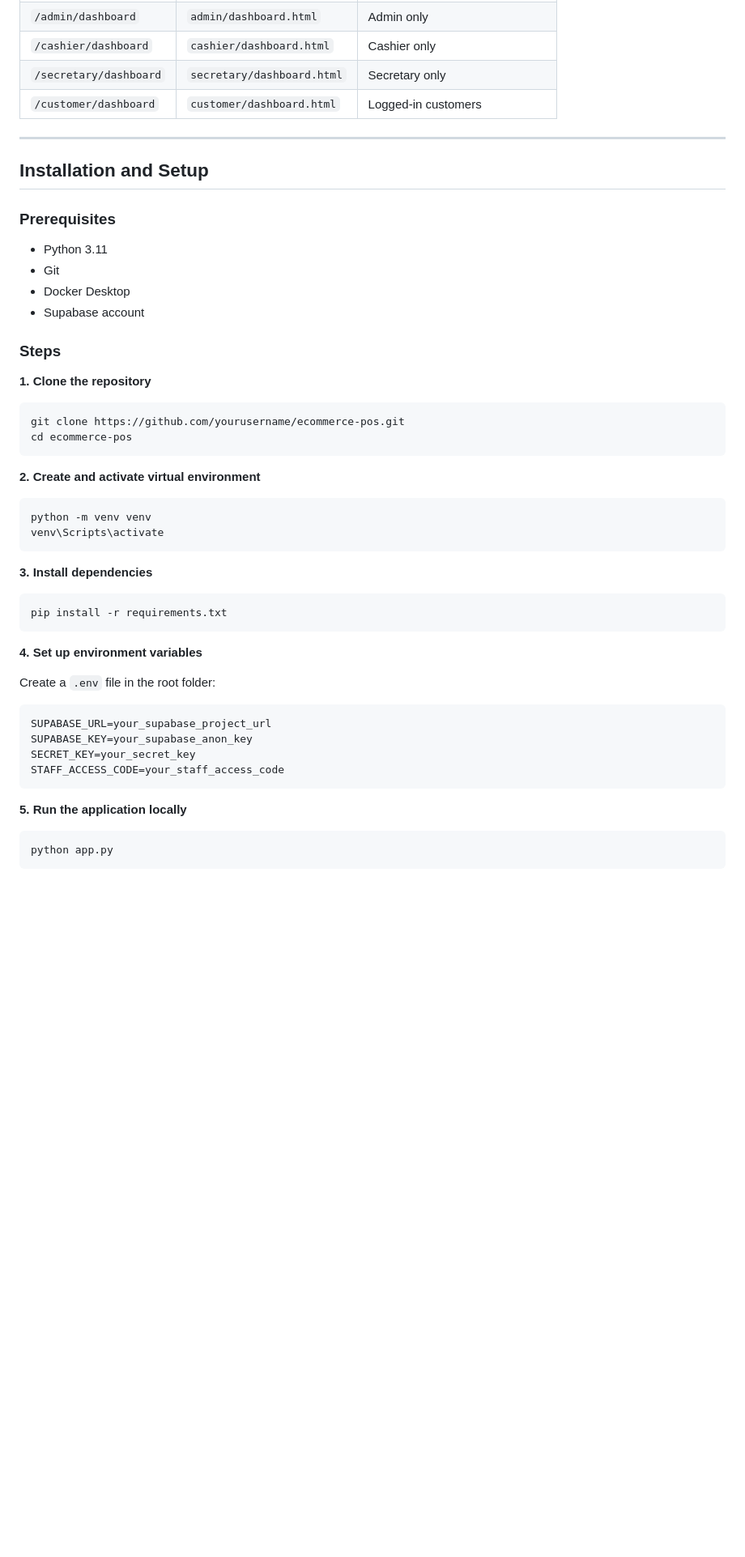
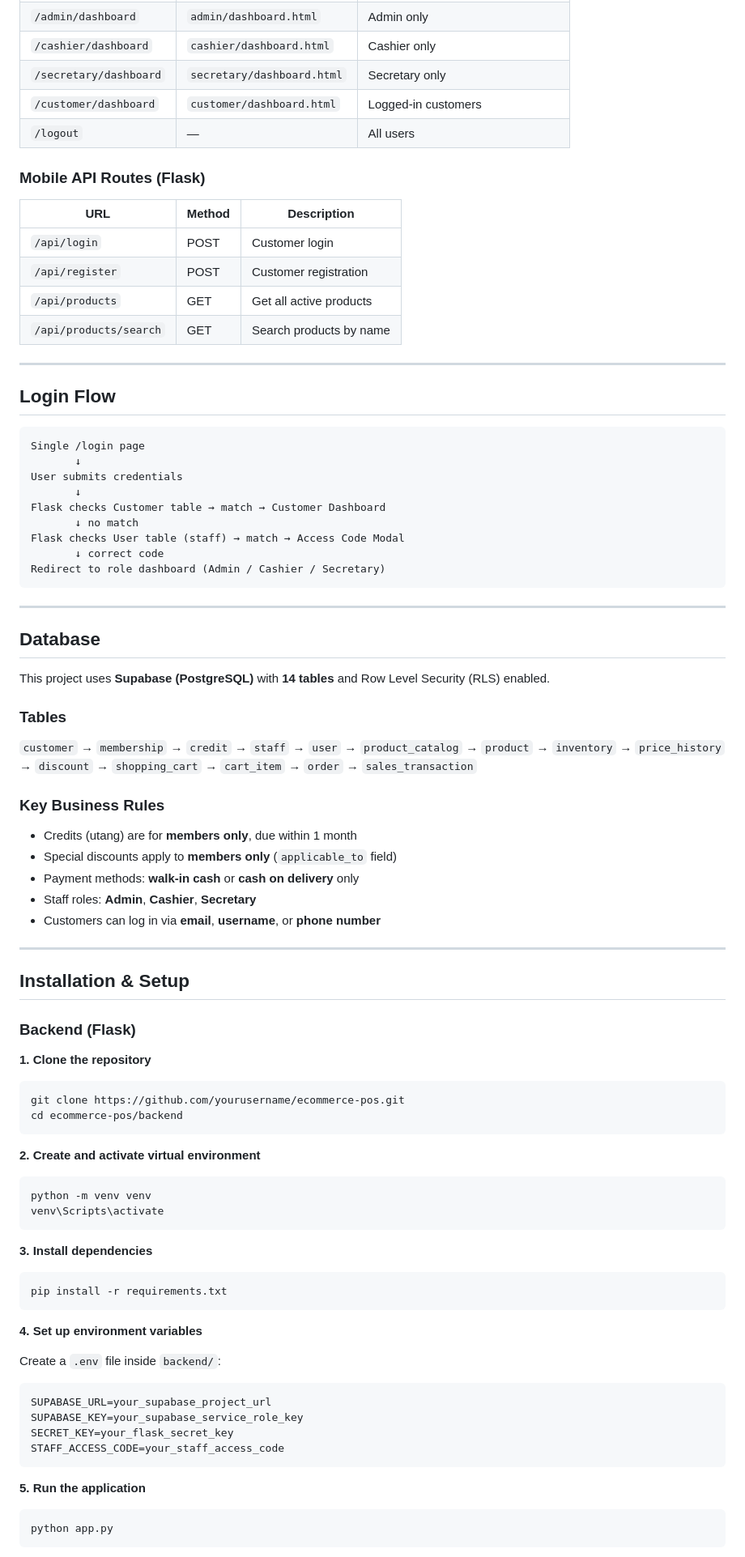
Before and after one commit to 7ckingSven/ecommerce-pos, a Markdown page: README.md, the part around one of its changes. Shown at 81% size. Rendered like a GitHub page; blank space fills up the shorter version.

````diff
--- a/README.md
+++ b/README.md
@@ -96,23 +142,59 @@ ecommerce-pos/
 | `/cashier/dashboard` | `cashier/dashboard.html` | Cashier only |
 | `/secretary/dashboard` | `secretary/dashboard.html` | Secretary only |
 | `/customer/dashboard` | `customer/dashboard.html` | Logged-in customers |
+| `/logout` | — | All users |
+
+### Mobile API Routes (Flask)
+
+| URL | Method | Description |
+|---|---|---|
+| `/api/login` | POST | Customer login |
+| `/api/register` | POST | Customer registration |
+| `/api/products` | GET | Get all active products |
+| `/api/products/search` | GET | Search products by name |
 
 ---
 
-## Installation and Setup
+## Login Flow
 
-### Prerequisites
-- Python 3.11
-- Git
-- Docker Desktop
-- Supabase account
+```
+Single /login page
+       ↓
+User submits credentials
+       ↓
+Flask checks Customer table → match → Customer Dashboard
+       ↓ no match
+Flask checks User table (staff) → match → Access Code Modal
+       ↓ correct code
+Redirect to role dashboard (Admin / Cashier / Secretary)
+```
 
-### Steps
+---
+
+## Database
+
+This project uses **Supabase (PostgreSQL)** with **14 tables** and Row Level Security (RLS) enabled.
+
+### Tables
+`customer` → `membership` → `credit` → `staff` → `user` → `product_catalog` → `product` → `inventory` → `price_history` → `discount` → `shopping_cart` → `cart_item` → `order` → `sales_transaction`
+
+### Key Business Rules
+- Credits (utang) are for **members only**, due within 1 month
+- Special discounts apply to **members only** (`applicable_to` field)
+- Payment methods: **walk-in cash** or **cash on delivery** only
+- Staff roles: **Admin**, **Cashier**, **Secretary**
+- Customers can log in via **email**, **username**, or **phone number**
+
+---
+
+## Installation & Setup
+
+### Backend (Flask)
 
 **1. Clone the repository**
 ```bash
 git clone https://github.com/yourusername/ecommerce-pos.git
-cd ecommerce-pos
+cd ecommerce-pos/backend
 ```
 
 **2. Create and activate virtual environment**
@@ -128,15 +210,15 @@ pip install -r requirements.txt
 
 **4. Set up environment variables**
 
-Create a `.env` file in the root folder:
+Create a `.env` file inside `backend/`:
 ```
 SUPABASE_URL=your_supabase_project_url
-SUPABASE_KEY=your_supabase_anon_key
-SECRET_KEY=your_secret_key
+SUPABASE_KEY=your_supabase_service_role_key
+SECRET_KEY=your_flask_secret_key
 STAFF_ACCESS_CODE=your_staff_access_code
 ```
 
-**5. Run the application locally**
+**5. Run the application**
 ```bash
 python app.py
 ```
````
Also changed, not shown: other parts of README.md (+139 -71 lines).
